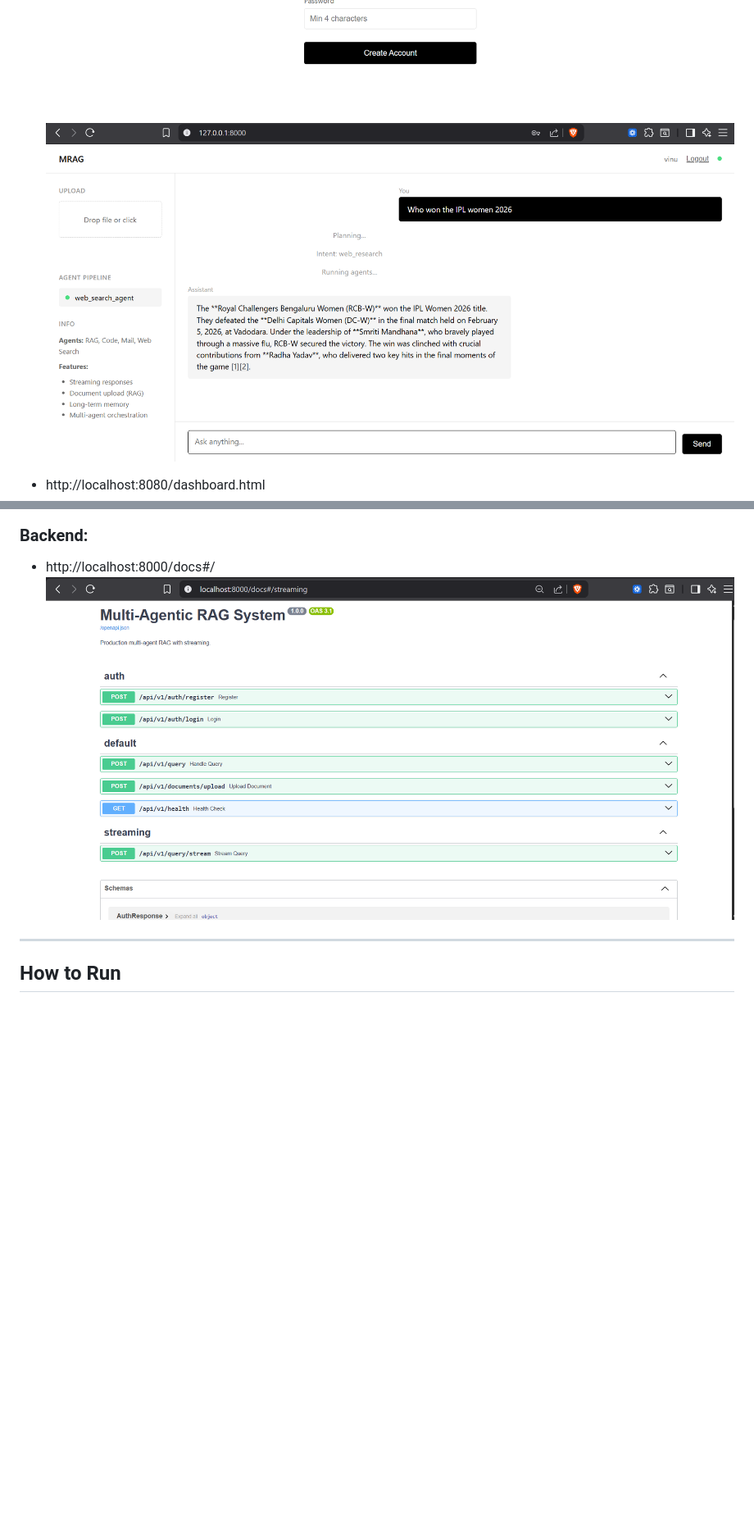
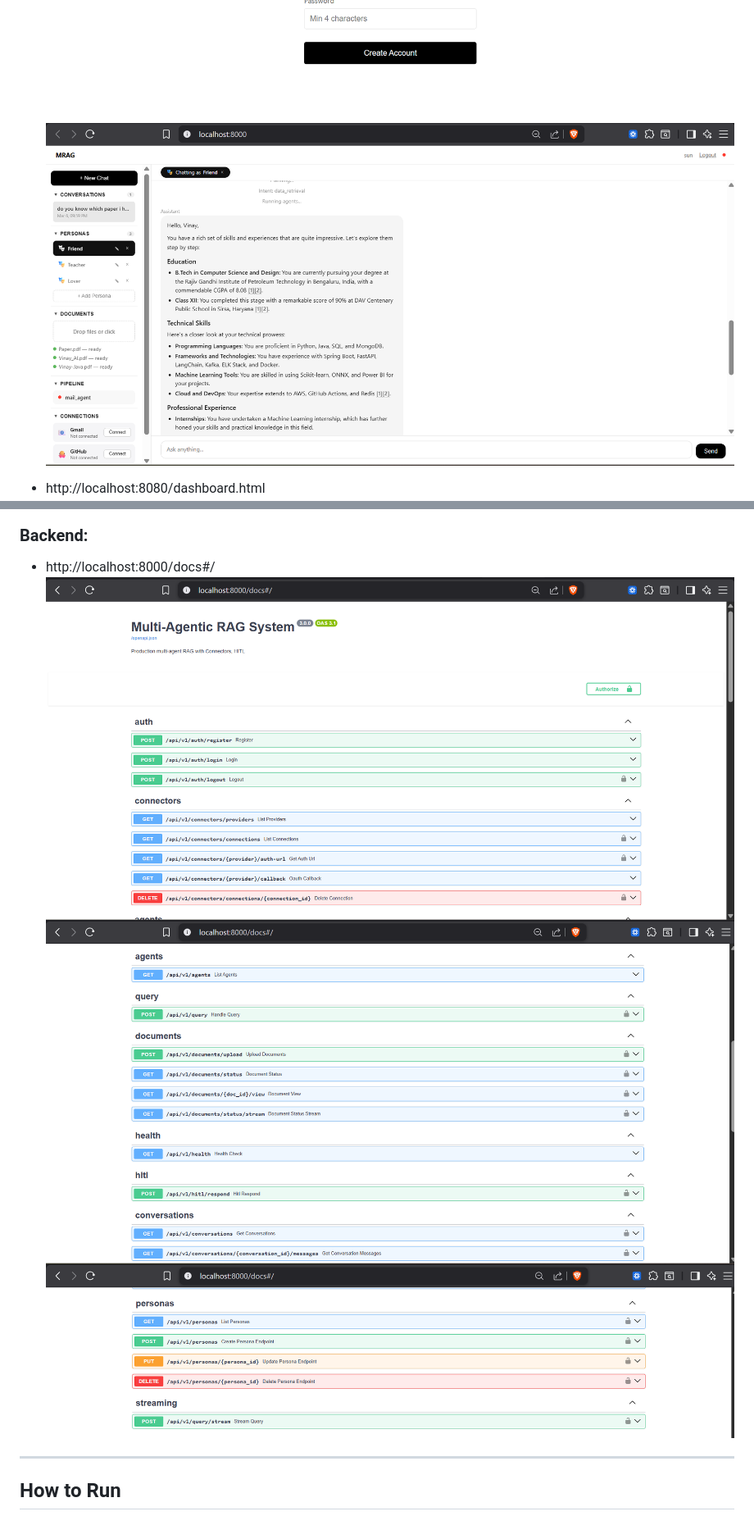
Before and after one commit to vinu0404/TopoSort-RAG, a Markdown page: README.md, 2 parts joined by grey strips. Shown at 82% size. Rendered like a GitHub page; pictures changed too: images/backend.png, images/backend_2.png (added), images/backend_3.png (added); blank space fills up the shorter version.

```diff
--- a/README.md
+++ b/README.md
@@ -18,6 +18,8 @@ A multi-agent Retrieval-Augmented Generation system built with FastAPI, Qdrant,
 ### Backend:
 - http://localhost:8000/docs#/
 ![Backend Screenshot](images/backend.png)
+![Backend Screenshot](images/backend_2.png)
+![Backend Screenshot](images/backend_3.png)
 
 ---
 
```
Also changed, not shown: other parts of README.md (+4 -1 lines), 2 other files.
